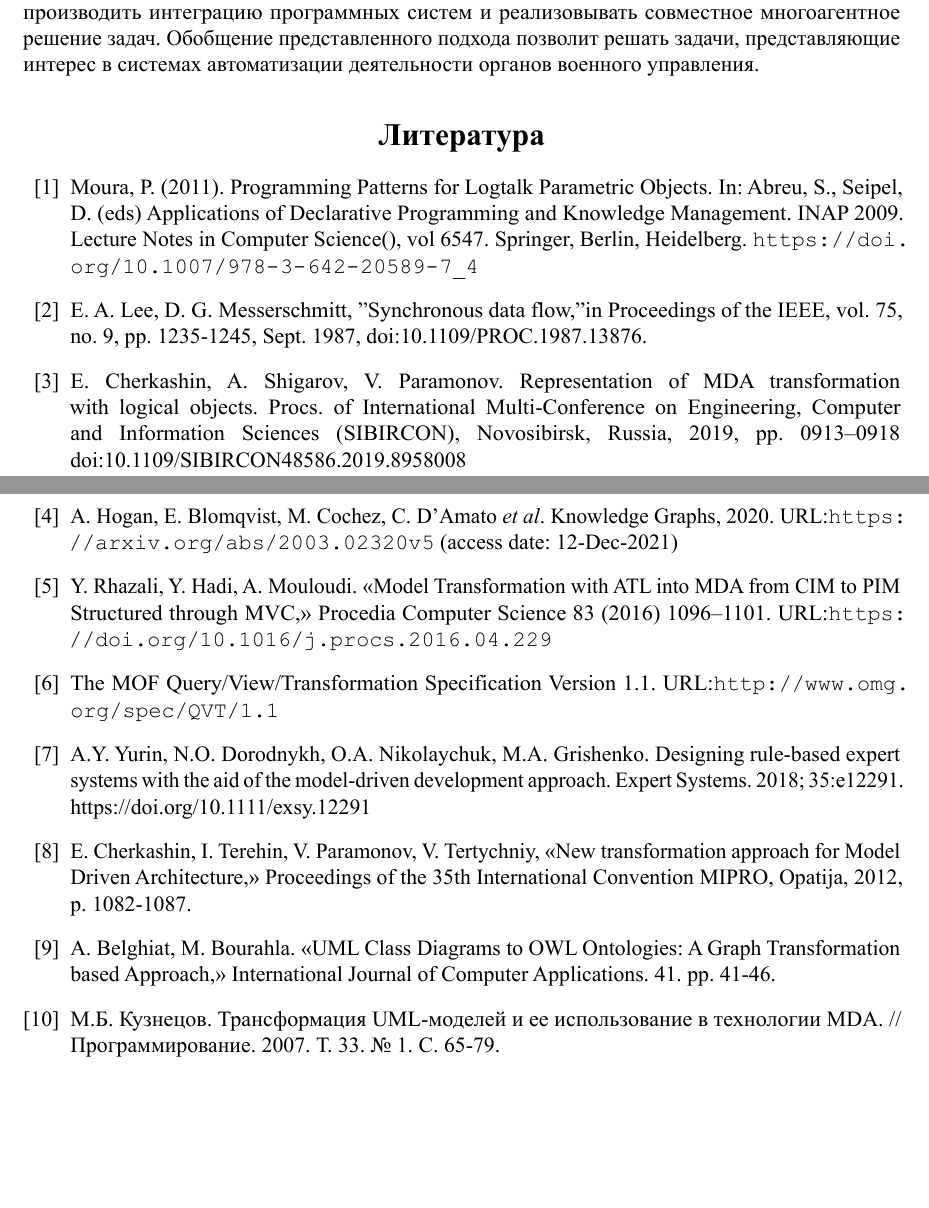
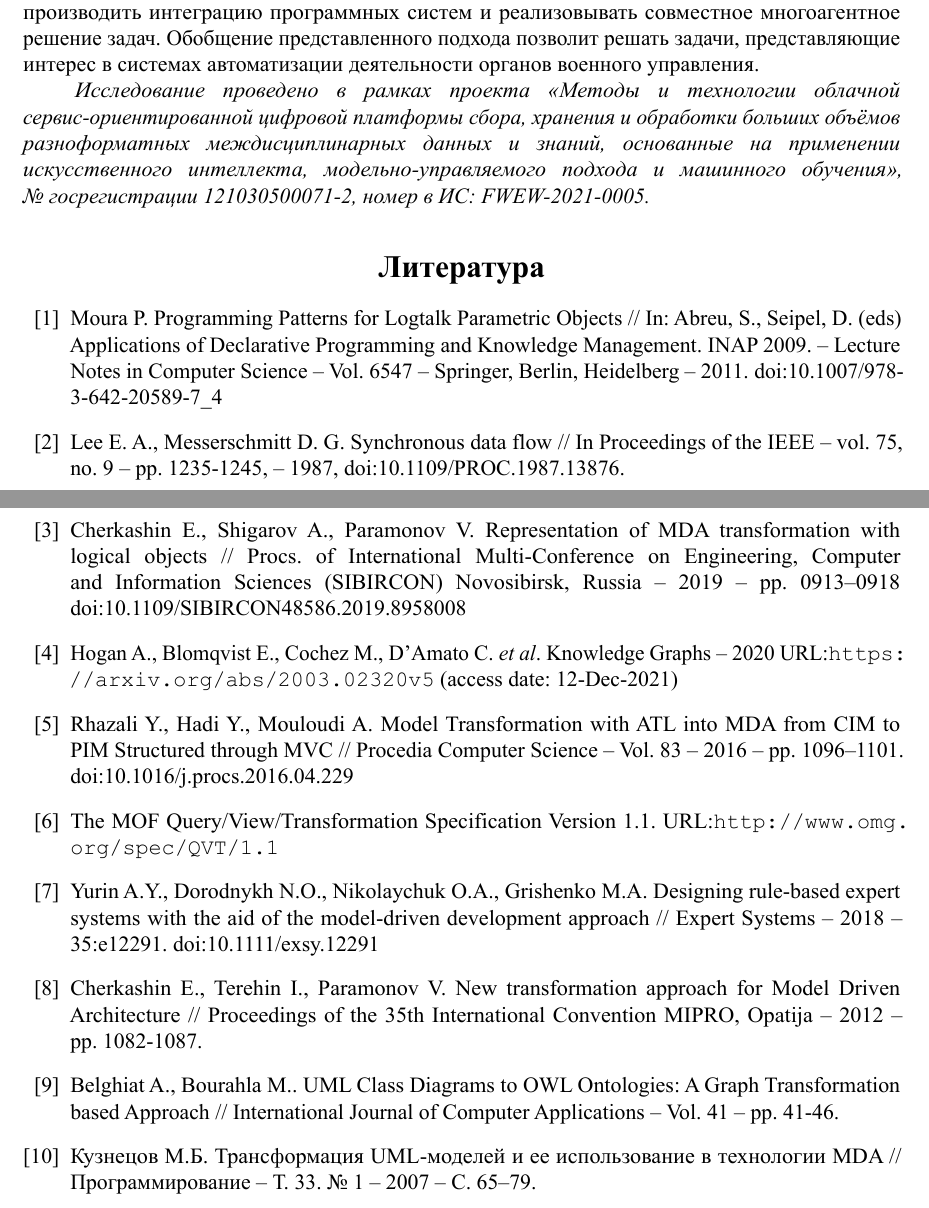
Before and after one commit to eugeneai/paper-for-military-2022, a LaTeX paper (paper-military-september-2022.tex): two parts of pages 7 and 8 of 8, joined at a grey line, cut so that both start at the same text, the shorter picture padded with empty space. The pictures show the PDF file paper-military-september-2022.pdf that the author committed with the source.

Commit message:
Added acknowledgements.

```diff
--- a/paper-military-september-2022.tex
+++ b/paper-military-september-2022.tex
@@ -339,21 +339,22 @@ mothur:align-check-name-parameter a ngsp:Parameter ;
 Предложенный подход совершенствует существующие методы анализа текстов, основанные на синтаксическом и семантическом анализе, в направлении использования объектного логического языка для представления процедур анализа и трансформации, технологий Семантического веба (СВ) для представления предметной области в виде графов знаний и идентификации объектов.  Подходы, основывающиеся на СВ, позволяют эффективно производить интеграцию программных систем и реализовывать совместное многоагентное решение задач.  Обобщение представленного подхода позволит решать задачи, представляющие
 интерес в системах автоматизации деятельности органов военного управления.
 
+\textit{Исследование проведено в рамках проекта <<Методы и технологии облачной сервис-ориентированной цифровой платформы сбора, хранения и обработки больших объёмов разноформатных междисциплинарных данных и знаний, основанные на применении искусственного интеллекта, модельно-управляемого подхода и машинного обучения>>, №~госрегистрации 121030500071-2, номер в ИС:~FWEW-2021-0005.}
 \renewcommand\refname{\centering Литература}
 \begin{thebibliography}{99}
   % By alphabet
-\bibitem{logtalk}Moura, P. (2011). Programming Patterns for Logtalk Parametric Objects. In: Abreu, S., Seipel, D. (eds) Applications of Declarative Programming and Knowledge Management. INAP 2009. Lecture Notes in Computer Science(), vol 6547. Springer, Berlin, Heidelberg. \url{https://doi.org/10.1007/978-3-642-20589-7_4}
-\bibitem{dataflow}E. A. Lee, D. G. Messerschmitt, "Synchronous data flow," in Proceedings of the IEEE, vol. 75, no. 9, pp. 1235-1245, Sept. 1987, \doi{10.1109/PROC.1987.13876}.
-\bibitem{zont19} E.~Cherkashin, A.~Shigarov, V.~Paramonov. Representation of MDA transformation with logical objects.  Procs. of International Multi-Conference on Engineering, Computer and Information Sciences (SIBIRCON), Novosibirsk, Russia, 2019, pp.~0913--0918 \doi{10.1109/SIBIRCON48586.2019.8958008}
-\bibitem{kg} A.~Hogan, E.~Blomqvist, M.~Cochez, C.~D’Amato \emph{et al}. Knowledge Graphs, 2020. URL:\url{https://arxiv.org/abs/2003.02320v5} (access date: 12-Dec-2021)
-\bibitem{azis}Y. Rhazali, Y. Hadi, A. Mouloudi. <<Model Transformation with ATL into MDA from CIM to PIM Structured through MVC,>> Procedia Computer Science 83 (2016) 1096–1101. URL:\url{https://doi.org/10.1016/j.procs.2016.04.229}
+\bibitem{logtalk}Moura P. Programming Patterns for Logtalk Parametric Objects // In: Abreu, S., Seipel, D. (eds) Applications of Declarative Programming and Knowledge Management. INAP 2009. -- Lecture Notes in Computer Science -- Vol. 6547 -- Springer, Berlin, Heidelberg -- 2011. \doi{10.1007/978-3-642-20589-7_4}
+\bibitem{dataflow}Lee E. A., Messerschmitt D. G. Synchronous data flow // In Proceedings of the IEEE -- vol. 75, no. 9 -- pp. 1235-1245, -- 1987, \doi{10.1109/PROC.1987.13876}.
+\bibitem{zont19} Cherkashin E., Shigarov A., Paramonov V. Representation of MDA transformation with logical objects // Procs. of International Multi-Conference on Engineering, Computer and Information Sciences (SIBIRCON) Novosibirsk, Russia -- 2019 -- pp.~0913--0918 \doi{10.1109/SIBIRCON48586.2019.8958008}
+\bibitem{kg} Hogan A., Blomqvist E., Cochez M., D’Amato C. \emph{et al}. Knowledge Graphs -- 2020 URL:\url{https://arxiv.org/abs/2003.02320v5} (access date: 12-Dec-2021)
+\bibitem{azis}Rhazali Y., Hadi Y., Mouloudi A. Model Transformation with ATL into MDA from CIM to PIM Structured through MVC // Procedia Computer Science -- Vol. 83 -- 2016 -- pp. 1096–1101. \doi{10.1016/j.procs.2016.04.229}
 \bibitem{QVT} The MOF Query/View/Transformation Specification Version 1.1. URL:\url{http://www.omg.org/spec/QVT/1.1}
-\bibitem{nikita} A.Y.~Yurin, N.O.~Dorodnykh, O.A.~Nikolaychuk, M.A.~Grishenko. Designing rule-based expert systems with the aid of the model-driven development approach. Expert Systems. 2018; 35:e12291. https://doi.org/10.1111/exsy.12291
-\bibitem{b2} E.~Cherkashin, I.~Terehin, V.~Paramonov, V.~Tertychniy, <<New transformation approach for Model Driven Architecture,>> Proceedings of the 35th International Convention MIPRO, Opatija, 2012, p.~1082-1087.
-\bibitem{GT} A. Belghiat, M. Bourahla. <<UML Class Diagrams to OWL Ontologies: A Graph Transformation based Approach,>> International Journal of Computer Applications. 41. pp.~41-46.
+\bibitem{nikita} Yurin A.Y., Dorodnykh N.O., Nikolaychuk O.A., Grishenko M.A. Designing rule-based expert systems with the aid of the model-driven development approach // Expert Systems -- 2018 -- 35:e12291. \doi{10.1111/exsy.12291}
+\bibitem{b2} Cherkashin E., Terehin I., Paramonov V. New transformation approach for Model Driven Architecture // Proceedings of the 35th International Convention MIPRO, Opatija -- 2012 -- pp.~1082-1087.
+\bibitem{GT} Belghiat A., Bourahla M.. UML Class Diagrams to OWL Ontologies: A Graph Transformation based Approach // International Journal of Computer Applications -- Vol. 41 -- pp.~41-46.
 
 % \bibitem{uml2owl} UMLtoOWL: Converter from UML to OWL. URL: \url{http://www.sfu.ca/~dgasevic/projects/UMLtoOWL/}.
-\bibitem{kuz}М.Б.~Кузнецов. Трансформация UML-моделей и ее использование в технологии MDA. // Программирование. 2007. Т. 33. № 1. С. 65-79.
+\bibitem{kuz}Кузнецов М.Б. Трансформация UML-моделей и ее использование в технологии MDA // Программирование -- Т. 33. № 1 -- 2007 -- С. 65--79.
 
 
 
```
Also changed, not shown: paper-military-september-2022.pdf.
